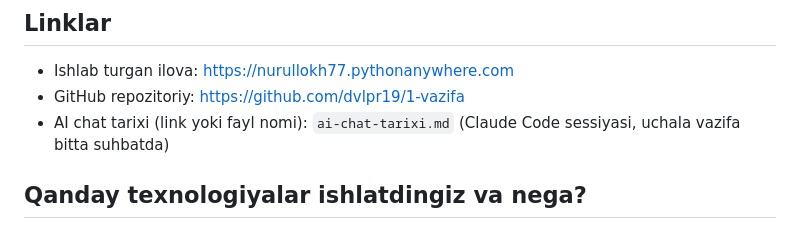
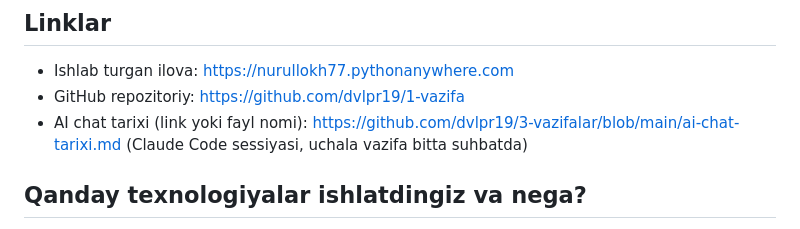
Before and after one commit to dvlpr19/1-vazifa, a Markdown page: TOPSHIRISH.md, the part around the change. GitHub-like rendering.

Commit message:
AI chat tarixi: link qo'shildi
Co-Authored-By: Claude Opus 5.5 <noreply@anthropic.com>

```diff
--- a/TOPSHIRISH.md
+++ b/TOPSHIRISH.md
@@ -7,7 +7,7 @@
 
 - Ishlab turgan ilova: https://nurullokh77.pythonanywhere.com
 - GitHub repozitoriy: https://github.com/dvlpr19/1-vazifa
-- AI chat tarixi (link yoki fayl nomi): `ai-chat-tarixi.md` (Claude Code sessiyasi, uchala vazifa bitta suhbatda)
+- AI chat tarixi (link yoki fayl nomi): https://github.com/dvlpr19/3-vazifalar/blob/main/ai-chat-tarixi.md (Claude Code sessiyasi, uchala vazifa bitta suhbatda)
 
 ## Qanday texnologiyalar ishlatdingiz va nega?
 
```
